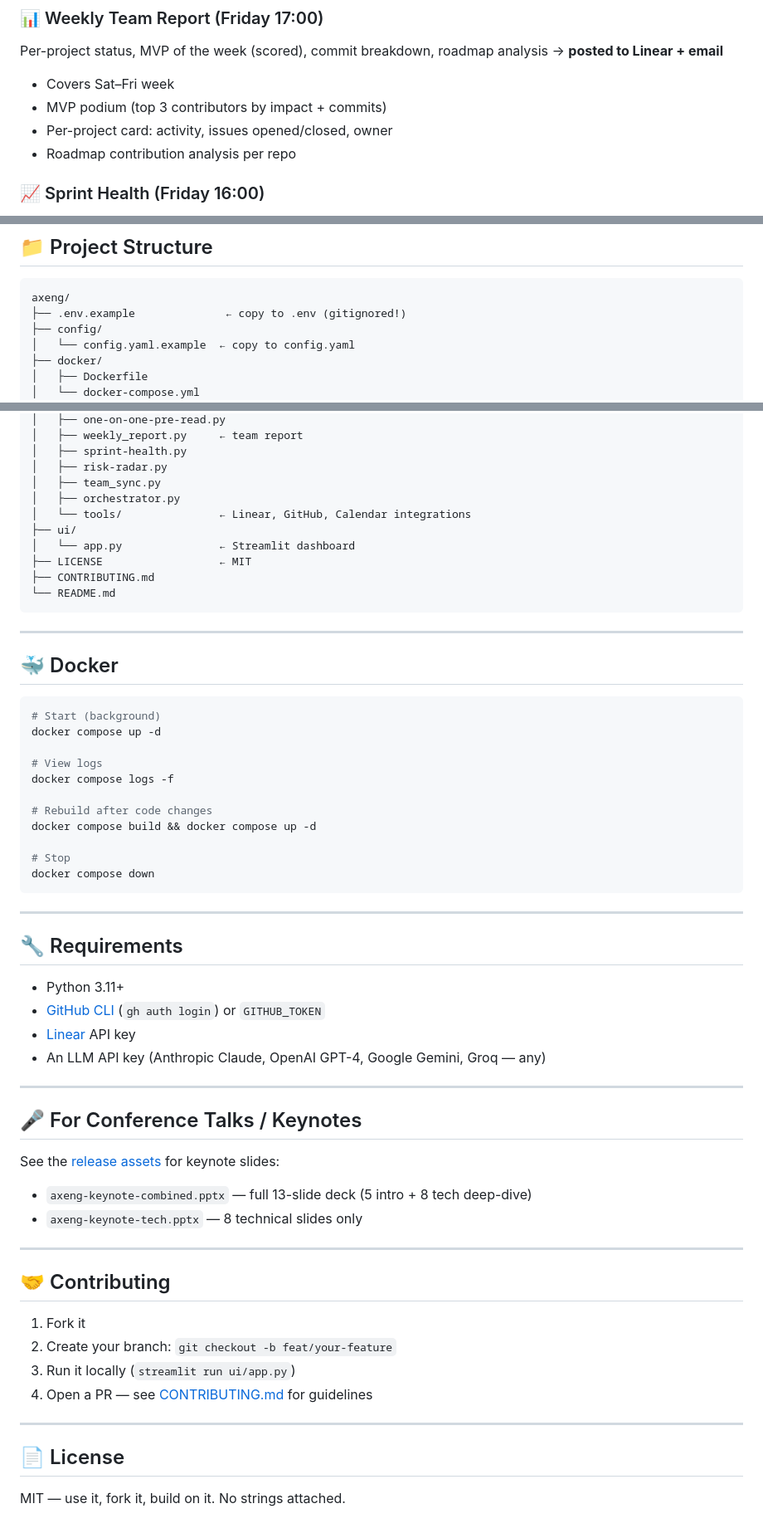
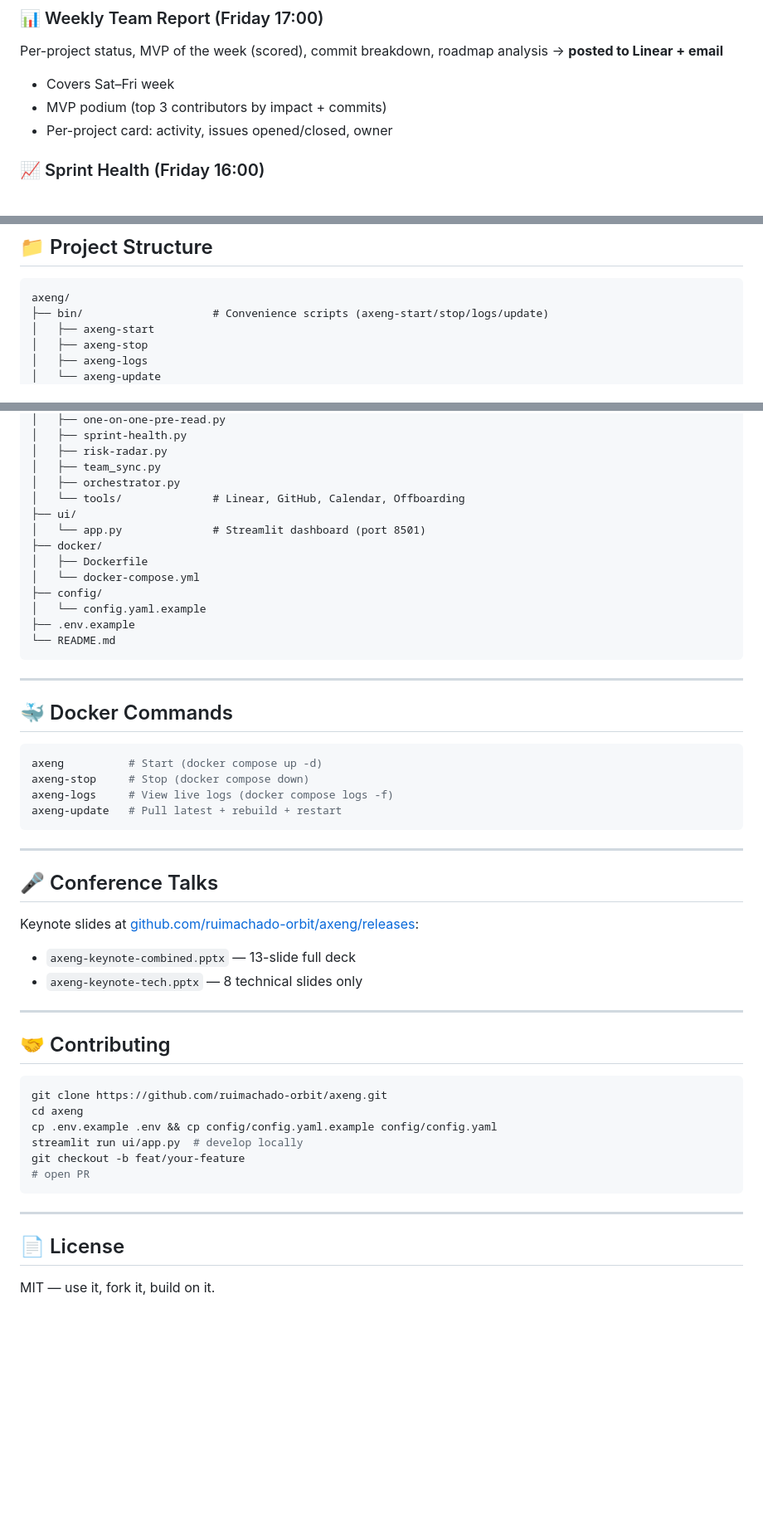
Before and after one commit to ruimachado-orbit/axeng, a Markdown page: README.md, 3 parts joined by grey strips. Shown at 83% size. Drawn GitHub-style; blank space fills up the shorter version.

Commit message:
docs: rewrite README with clear standalone vs Hermes integration paths, prerequisites, config examples

````diff
--- a/README.md
+++ b/README.md
@@ -50,7 +143,6 @@ Per-project status, MVP of the week (scored), commit breakdown, roadmap analysis
 - Covers Sat–Fri week
 - MVP podium (top 3 contributors by impact + commits)
 - Per-project card: activity, issues opened/closed, owner
-- Roadmap contribution analysis per repo
 
 ### 📈 Sprint Health (Friday 16:00)
 Health scores (0–100) per project — velocity, scope creep, stale issues, overdue → **flagged before it becomes a crisis**
@@ -140,10 +190,9 @@ team:
 
 ```
 axeng/
-├── .env.example              ← copy to .env (gitignored!)
-├── config/
-│   └── config.yaml.example  ← copy to config.yaml
-├── docker/
-│   ├── Dockerfile
-│   └── docker-compose.yml
+├── bin/                    # Convenience scripts (axeng-start/stop/logs/update)
+│   ├── axeng-start
+│   ├── axeng-stop
+│   ├── axeng-logs
+│   └── axeng-update
 ├── src/
@@ -151,63 +200,54 @@ axeng/
 │   ├── one-on-one-pre-read.py
-│   ├── weekly_report.py     ← team report
 │   ├── sprint-health.py
 │   ├── risk-radar.py
 │   ├── team_sync.py
 │   ├── orchestrator.py
-│   └── tools/               ← Linear, GitHub, Calendar integrations
+│   └── tools/              # Linear, GitHub, Calendar, Offboarding
 ├── ui/
-│   └── app.py               ← Streamlit dashboard
-├── LICENSE                  ← MIT
-├── CONTRIBUTING.md
+│   └── app.py              # Streamlit dashboard (port 8501)
+├── docker/
+│   ├── Dockerfile
+│   └── docker-compose.yml
+├── config/
+│   └── config.yaml.example
+├── .env.example
 └── README.md
 ```
 
 ---
 
-## 🐳 Docker
+## 🐳 Docker Commands
 
 ```bash
-# Start (background)
-docker compose up -d
-
-# View logs
-docker compose logs -f
-
-# Rebuild after code changes
-docker compose build && docker compose up -d
-
-# Stop
-docker compose down
+axeng          # Start (docker compose up -d)
+axeng-stop     # Stop (docker compose down)
+axeng-logs     # View live logs (docker compose logs -f)
+axeng-update   # Pull latest + rebuild + restart
 ```
 
 ---
 
-## 🔧 Requirements
+## 🎤 Conference Talks
 
-- Python 3.11+
-- [GitHub CLI](https://cli.github.com/) (`gh auth login`) or `GITHUB_TOKEN`
-- [Linear](https://linear.app) API key
-- An LLM API key (Anthropic Claude, OpenAI GPT-4, Google Gemini, Groq — any)
-
----
-
-## 🎤 For Conference Talks / Keynotes
-
-See the [release assets](https://github.com/ruimachado-orbit/axeng/releases) for keynote slides:
-- `axeng-keynote-combined.pptx` — full 13-slide deck (5 intro + 8 tech deep-dive)
+Keynote slides at [github.com/ruimachado-orbit/axeng/releases](https://github.com/ruimachado-orbit/axeng/releases):
+- `axeng-keynote-combined.pptx` — 13-slide full deck
 - `axeng-keynote-tech.pptx` — 8 technical slides only
 
 ---
 
 ## 🤝 Contributing
 
-1. Fork it
-2. Create your branch: `git checkout -b feat/your-feature`
-3. Run it locally (`streamlit run ui/app.py`)
-4. Open a PR — see [CONTRIBUTING.md](CONTRIBUTING.md) for guidelines
+```bash
+git clone https://github.com/ruimachado-orbit/axeng.git
+cd axeng
+cp .env.example .env && cp config/config.yaml.example config/config.yaml
+streamlit run ui/app.py  # develop locally
+git checkout -b feat/your-feature
+# open PR
+```
 
 ---
 
 ## 📄 License
 
-MIT — use it, fork it, build on it. No strings attached.
+MIT — use it, fork it, build on it.
````
Also changed, not shown: other parts of README.md (+113 -62 lines).
